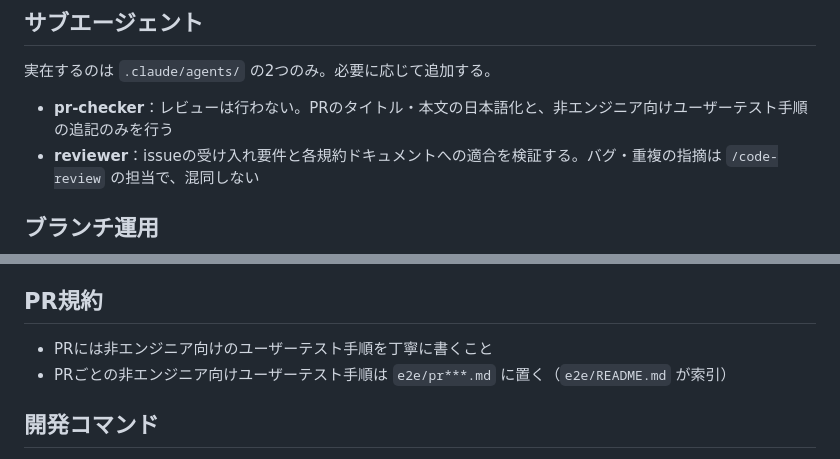
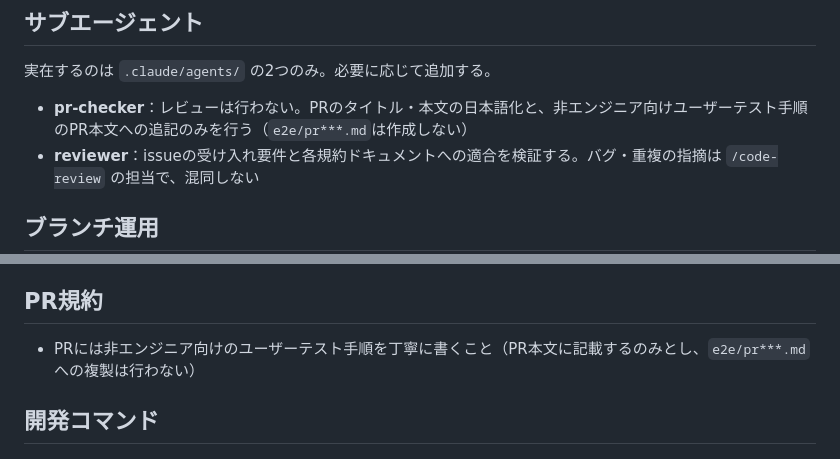
Before and after one commit to rictaworks/questboard, a Markdown page: CLAUDE.md, 2 parts joined by grey strips. Rendered like a GitHub page.

Commit message:
PR規約: ユーザーテスト手順はPR本文のみとし、e2e/pr***.md運用を廃止
e2e/pr***.mdへの複製がPR完成前にmainへ直push（src/*以外は直push許可）
される事態を招き、PRとドキュメントが分離してしまう問題があった。
ユーザーテスト手順の一次情報はPR本文のみとし、単純化する。

既存のe2e/pr139.md・pr140.mdは削除せず残す（過去の記録として）。

Co-Authored-By: Claude Sonnet 5 <noreply@anthropic.com>

```diff
--- a/CLAUDE.md
+++ b/CLAUDE.md
@@ -58,7 +58,7 @@ PRに投稿するときはフッターにモデル名を記載すること。
 
 実在するのは `.claude/agents/` の2つのみ。必要に応じて追加する。
 
-- **pr-checker**：レビューは行わない。PRのタイトル・本文の日本語化と、非エンジニア向けユーザーテスト手順の追記のみを行う
+- **pr-checker**：レビューは行わない。PRのタイトル・本文の日本語化と、非エンジニア向けユーザーテスト手順のPR本文への追記のみを行う（`e2e/pr***.md`は作成しない）
 - **reviewer**：issueの受け入れ要件と各規約ドキュメントへの適合を検証する。バグ・重複の指摘は `/code-review` の担当で、混同しない
 
 ## ブランチ運用
@@ -83,8 +83,7 @@ PRに投稿するときはフッターにモデル名を記載すること。
 
 ## PR規約
 
-- PRには非エンジニア向けのユーザーテスト手順を丁寧に書くこと
-- PRごとの非エンジニア向けユーザーテスト手順は `e2e/pr***.md` に置く（`e2e/README.md` が索引）
+- PRには非エンジニア向けのユーザーテスト手順を丁寧に書くこと（PR本文に記載するのみとし、`e2e/pr***.md` への複製は行わない）
 
 ## 開発コマンド
 
```
